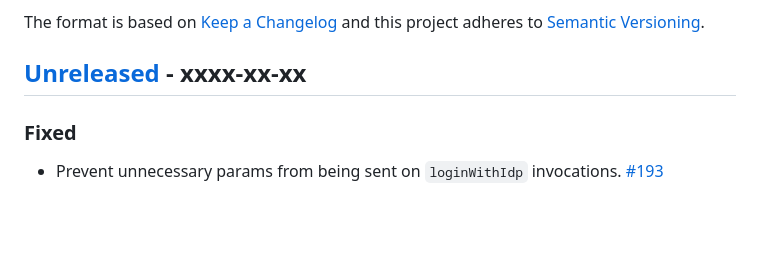
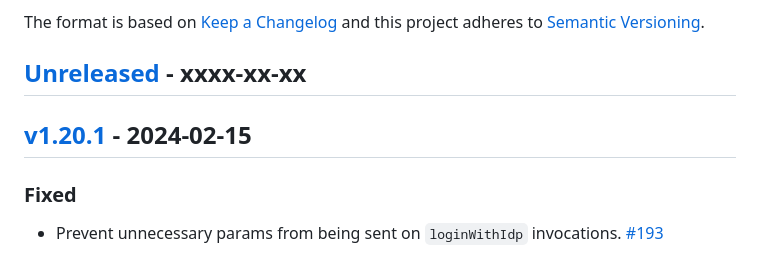
Before and after one commit to sharetribe/flex-sdk-js, a Markdown page: CHANGELOG.md, the part around one of its changes. GitHub-like rendering; blank space fills up the shorter version.

Commit message:
Update changelog

```diff
--- a/CHANGELOG.md
+++ b/CHANGELOG.md
@@ -7,6 +7,8 @@ Changelog](http://keepachangelog.com/en/1.0.0/) and this project
 adheres to [Semantic Versioning](http://semver.org/spec/v2.0.0.html).
 
 ## [Unreleased] - xxxx-xx-xx
+
+## [v1.20.1] - 2024-02-15
 
 ### Fixed
 
```
Also changed, not shown: other parts of CHANGELOG.md (+2 -1 lines).
